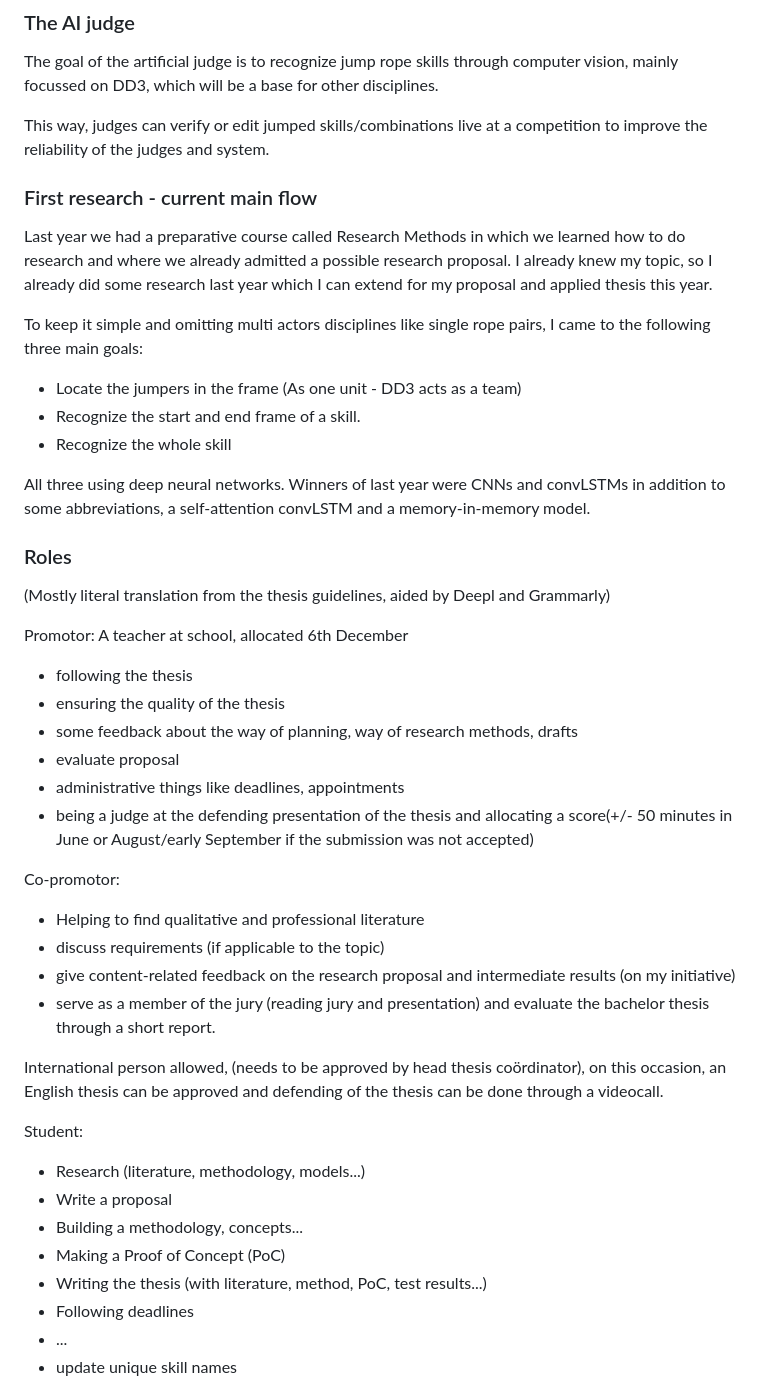
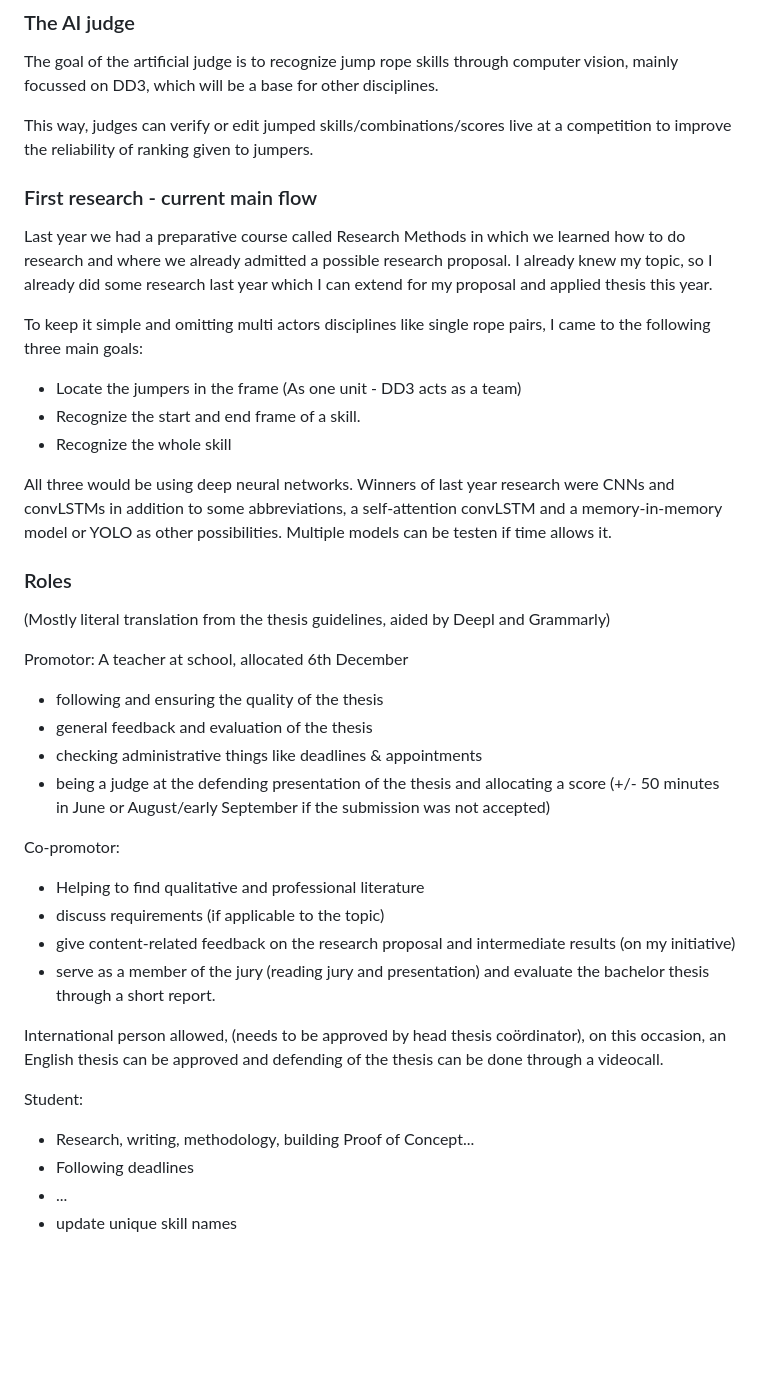
Before and after one commit to mikeddecker/judge, a Markdown page: administratie/20241015-bp-info-mail-Andrej.md, the part around the change printed below. GitHub-like rendering; blank space fills up the shorter version.

```diff
--- a/administratie/20241015-bp-info-mail-Andrej.md
+++ b/administratie/20241015-bp-info-mail-Andrej.md
@@ -36,7 +35,7 @@ Through the NextJumpApp and Pieter Gibens, one of Belgium's head judges, I came
 
 The goal of the artificial judge is to recognize jump rope skills through computer vision, mainly focussed on DD3, which will be a base for other disciplines.
 
-This way, judges can verify or edit jumped skills/combinations live at a competition to improve the reliability of the judges and system.
+This way, judges can verify or edit jumped skills/combinations/scores live at a competition to improve the reliability of ranking given to jumpers.
 
 ### First research - current main flow
 
@@ -48,7 +47,7 @@ To keep it simple and omitting multi actors disciplines like single rope pairs,
 - Recognize the start and end frame of a skill.
 - Recognize the whole skill
 
-All three using deep neural networks. Winners of last year were CNNs and convLSTMs in addition to some abbreviations, a self-attention convLSTM and a memory-in-memory model.
+All three would be using deep neural networks. Winners of last year research were CNNs and convLSTMs in addition to some abbreviations, a self-attention convLSTM and a memory-in-memory model or YOLO as other possibilities. Multiple models can be testen if time allows it.
 
 ### Roles
 
@@ -56,12 +55,10 @@ All three using deep neural networks. Winners of last year were CNNs and convLST
 
 Promotor: A teacher at school, allocated 6th December
 
-- following the thesis
-- ensuring the quality of the thesis
-- some feedback about the way of planning, way of research methods, drafts
-- evaluate proposal
-- administrative things like deadlines, appointments
-- being a judge at the defending presentation of the thesis and allocating a score(+/- 50 minutes in June or August/early September if the submission was not accepted)
+- following and ensuring the quality of the thesis
+- general feedback and evaluation of the thesis
+- checking administrative things like deadlines & appointments
+- being a judge at the defending presentation of the thesis and allocating a score (+/- 50 minutes in June or August/early September if the submission was not accepted)
 
 Co-promotor:
 
@@ -75,11 +72,7 @@ International person allowed, (needs to be approved by head thesis coördinator)
 
 Student:
 
-- Research (literature, methodology, models...)
-- Write a proposal
-- Building a methodology, concepts...
-- Making a Proof of Concept (PoC)
-- Writing the thesis (with literature, method, PoC, test results...)
+- Research, writing, methodology, building Proof of Concept...
 - Following deadlines
 - ...
 - update unique skill names
```
Also changed, not shown: other parts of administratie/20241015-bp-info-mail-Andrej.md (+13 -20 lines).
